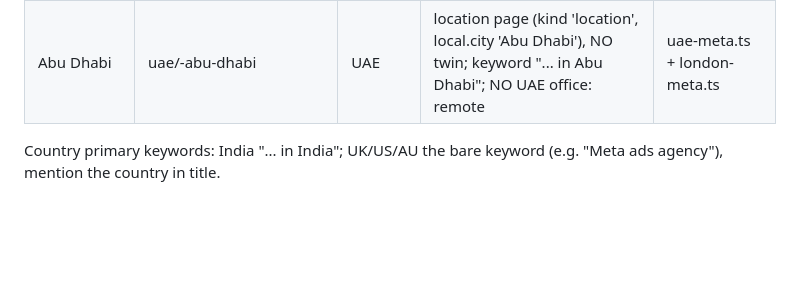
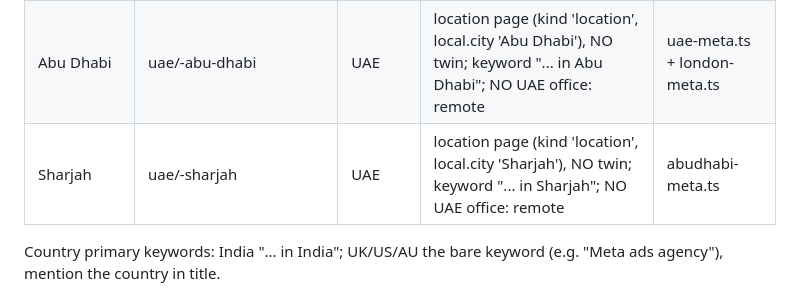
Before and after one commit to lpheavydeals/magnus-path, a Markdown page: docs/meta-pages-plan.md, the part around the change. Rendered like a GitHub page; blank space fills up the shorter version.

Commit message:
Add Sharjah to the Meta pages plan
Co-Authored-By: Claude Opus 5.5 <noreply@anthropic.com>
Claude-Session: https://claude.ai/code/session_01FHMLu692q2iDkhZE8o5ZpS

```diff
--- a/docs/meta-pages-plan.md
+++ b/docs/meta-pages-plan.md
@@ -24,6 +24,7 @@ volume and KD < 30 for all of them. The 4 pages in one location must NOT reword
 | London | london/<stem> | UK | location page, local block; keyword "... in London" | london-google-ads.ts |
 | Coimbatore | coimbatore/<stem> | none | location page, local block; keyword "... in Coimbatore"; NO office: served from Chennai (remote + visits when needed) | chennai-meta.ts |
 | Abu Dhabi | uae/<stem>-abu-dhabi | UAE | location page (kind 'location', local.city 'Abu Dhabi'), NO twin; keyword "... in Abu Dhabi"; NO UAE office: remote | uae-meta.ts + london-meta.ts |
+| Sharjah | uae/<stem>-sharjah | UAE | location page (kind 'location', local.city 'Sharjah'), NO twin; keyword "... in Sharjah"; NO UAE office: remote | abudhabi-meta.ts |
 
 Country primary keywords: India "... in India"; UK/US/AU the bare keyword (e.g. "Meta ads agency"), mention the country in title.
 
```
